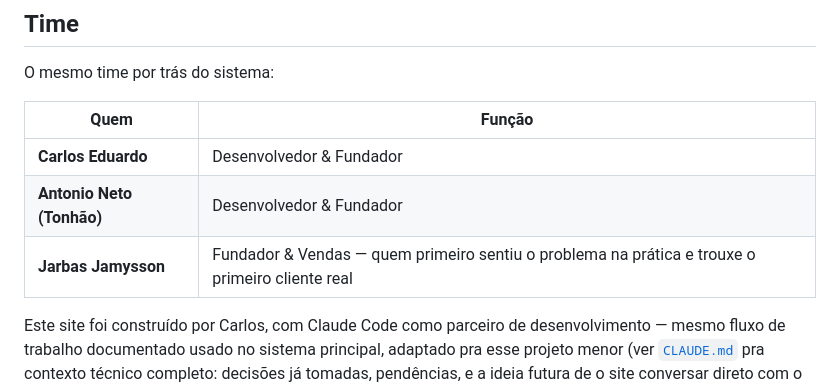
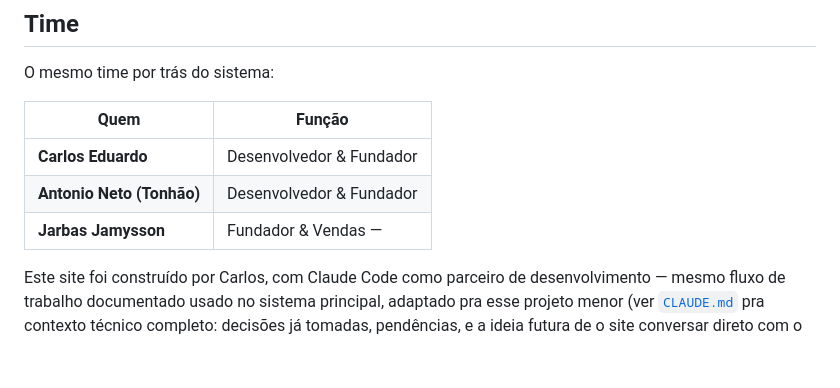
Before and after one commit to GestaoCheck/gestaocheck-site, a Markdown page: README.md, the part around the change. Rendered like a GitHub page; blank space fills up the shorter version.

Commit message:
Correção de bug no README

```diff
--- a/README.md
+++ b/README.md
@@ -29,11 +29,11 @@ estiver fechada.
 
 O mesmo time por trás do sistema:
 
-| Quem | Função |
-|---|---|
-| **Carlos Eduardo** | Desenvolvedor & Fundador |
+| Quem                      | Função                   |
+| ------------------------- | ------------------------ |
+| **Carlos Eduardo**        | Desenvolvedor & Fundador |
 | **Antonio Neto (Tonhão)** | Desenvolvedor & Fundador |
-| **Jarbas Jamysson** | Fundador & Vendas — quem primeiro sentiu o problema na prática e trouxe o primeiro cliente real |
+| **Jarbas Jamysson**       | Fundador & Vendas —      |
 
 Este site foi construído por Carlos, com Claude Code como parceiro de
 desenvolvimento — mesmo fluxo de trabalho documentado usado no sistema
```
